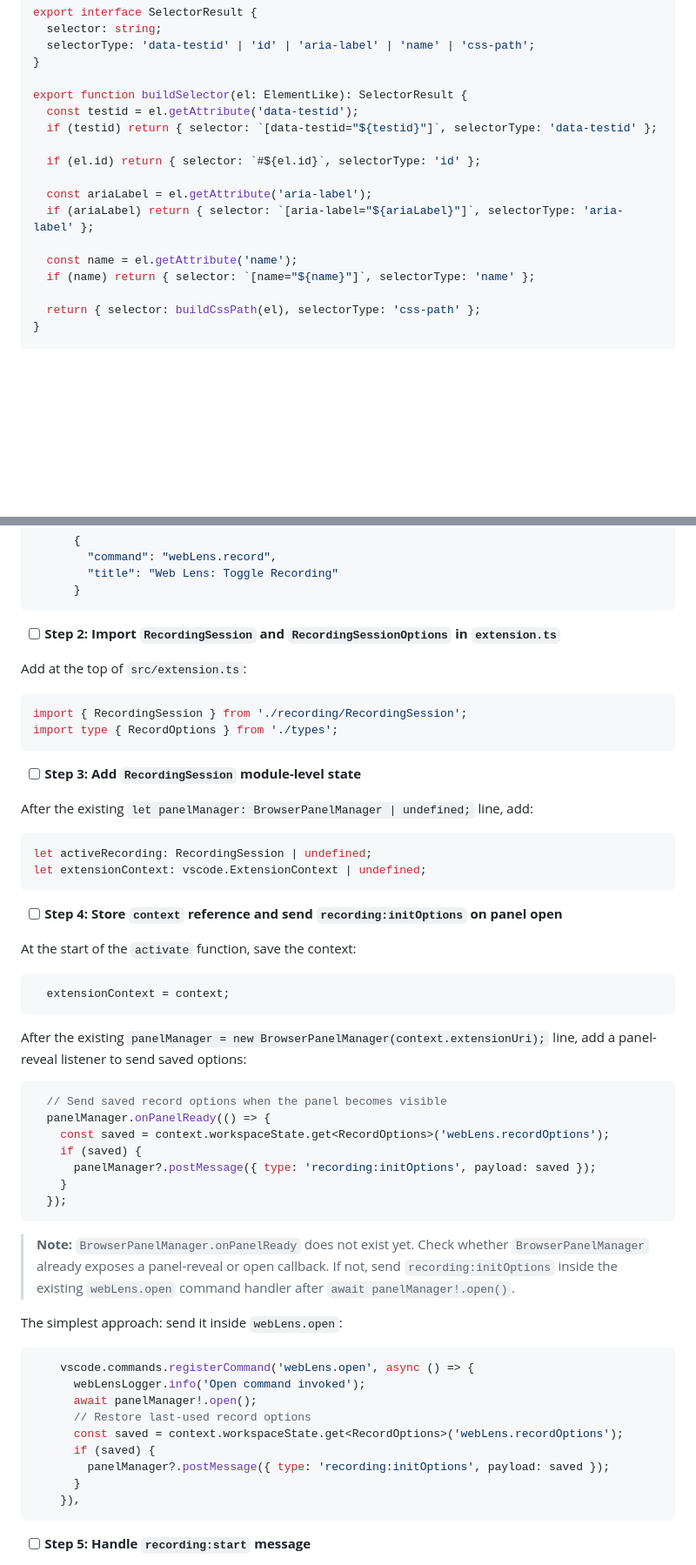
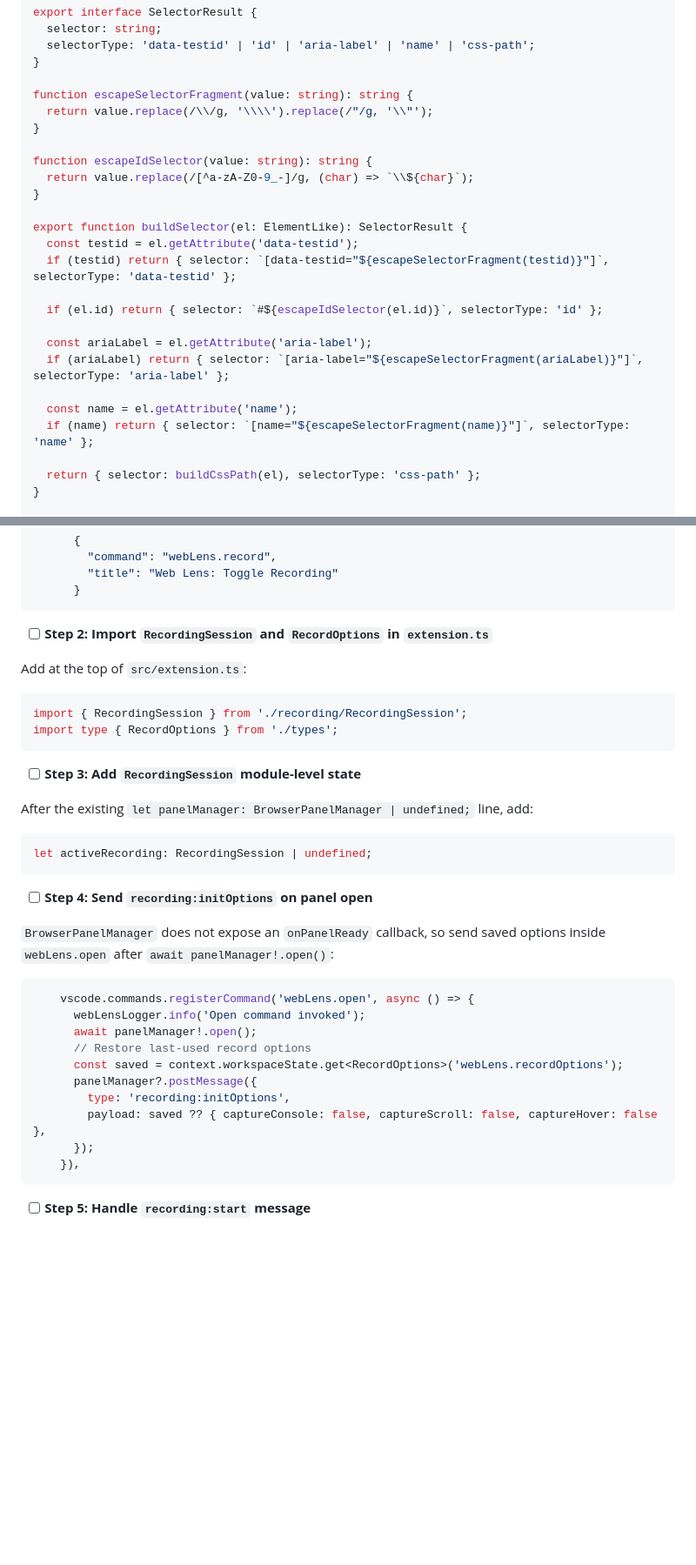
Before and after one commit to collectiveai-team/vscode-web-lens, a Markdown page: docs/plans/2026-04-06-record-mode.md, 2 parts joined by grey strips. Shown at 87% size. GitHub-like rendering; blank space fills up the shorter version.

````diff
--- a/docs/plans/2026-04-06-record-mode.md
+++ b/docs/plans/2026-04-06-record-mode.md
@@ -223,17 +229,25 @@ export interface SelectorResult {
   selectorType: 'data-testid' | 'id' | 'aria-label' | 'name' | 'css-path';
 }
 
+function escapeSelectorFragment(value: string): string {
+  return value.replace(/\\/g, '\\\\').replace(/"/g, '\\"');
+}
+
+function escapeIdSelector(value: string): string {
+  return value.replace(/[^a-zA-Z0-9_-]/g, (char) => `\\${char}`);
+}
+
 export function buildSelector(el: ElementLike): SelectorResult {
   const testid = el.getAttribute('data-testid');
-  if (testid) return { selector: `[data-testid="${testid}"]`, selectorType: 'data-testid' };
-
-  if (el.id) return { selector: `#${el.id}`, selectorType: 'id' };
+  if (testid) return { selector: `[data-testid="${escapeSelectorFragment(testid)}"]`, selectorType: 'data-testid' };
+
+  if (el.id) return { selector: `#${escapeIdSelector(el.id)}`, selectorType: 'id' };
 
   const ariaLabel = el.getAttribute('aria-label');
-  if (ariaLabel) return { selector: `[aria-label="${ariaLabel}"]`, selectorType: 'aria-label' };
+  if (ariaLabel) return { selector: `[aria-label="${escapeSelectorFragment(ariaLabel)}"]`, selectorType: 'aria-label' };
 
   const name = el.getAttribute('name');
-  if (name) return { selector: `[name="${name}"]`, selectorType: 'name' };
+  if (name) return { selector: `[name="${escapeSelectorFragment(name)}"]`, selectorType: 'name' };
 
   return { selector: buildCssPath(el), selectorType: 'css-path' };
 }
@@ -1351,7 +1410,7 @@ In `package.json`, add a new entry in the `contributes.commands` array (after `w
       }
 ```
 
-- [ ] **Step 2: Import `RecordingSession` and `RecordingSessionOptions` in `extension.ts`**
+- [ ] **Step 2: Import `RecordingSession` and `RecordOptions` in `extension.ts`**
 
 Add at the top of `src/extension.ts`:
 
@@ -1366,32 +1425,11 @@ After the existing `let panelManager: BrowserPanelManager | undefined;` line, ad
 
 ```typescript
 let activeRecording: RecordingSession | undefined;
-let extensionContext: vscode.ExtensionContext | undefined;
-```
-
-- [ ] **Step 4: Store `context` reference and send `recording:initOptions` on panel open**
-
-At the start of the `activate` function, save the context:
-
-```typescript
-  extensionContext = context;
-```
-
-After the existing `panelManager = new BrowserPanelManager(context.extensionUri);` line, add a panel-reveal listener to send saved options:
-
-```typescript
-  // Send saved record options when the panel becomes visible
-  panelManager.onPanelReady(() => {
-    const saved = context.workspaceState.get<RecordOptions>('webLens.recordOptions');
-    if (saved) {
-      panelManager?.postMessage({ type: 'recording:initOptions', payload: saved });
-    }
-  });
-```
-
-> **Note:** `BrowserPanelManager.onPanelReady` does not exist yet. Check whether `BrowserPanelManager` already exposes a panel-reveal or open callback. If not, send `recording:initOptions` inside the existing `webLens.open` command handler after `await panelManager!.open()`.
-
-The simplest approach: send it inside `webLens.open`:
+```
+
+- [ ] **Step 4: Send `recording:initOptions` on panel open**
+
+`BrowserPanelManager` does not expose an `onPanelReady` callback, so send saved options inside `webLens.open` after `await panelManager!.open()`:
 
 ```typescript
     vscode.commands.registerCommand('webLens.open', async () => {
@@ -1399,9 +1437,10 @@ The simplest approach: send it inside `webLens.open`:
       await panelManager!.open();
       // Restore last-used record options
       const saved = context.workspaceState.get<RecordOptions>('webLens.recordOptions');
-      if (saved) {
-        panelManager?.postMessage({ type: 'recording:initOptions', payload: saved });
-      }
+      panelManager?.postMessage({
+        type: 'recording:initOptions',
+        payload: saved ?? { captureConsole: false, captureScroll: false, captureHover: false },
+      });
     }),
 ```
 
````
Also changed, not shown: other parts of docs/plans/2026-04-06-record-mode.md (+86 -40 lines), docs/plans/2026-04-08-record-mode-implementation-handoff.md (added, +40 -0 lines), docs/specs/2026-04-06-record-mode-design.md (+8 -3 lines).
